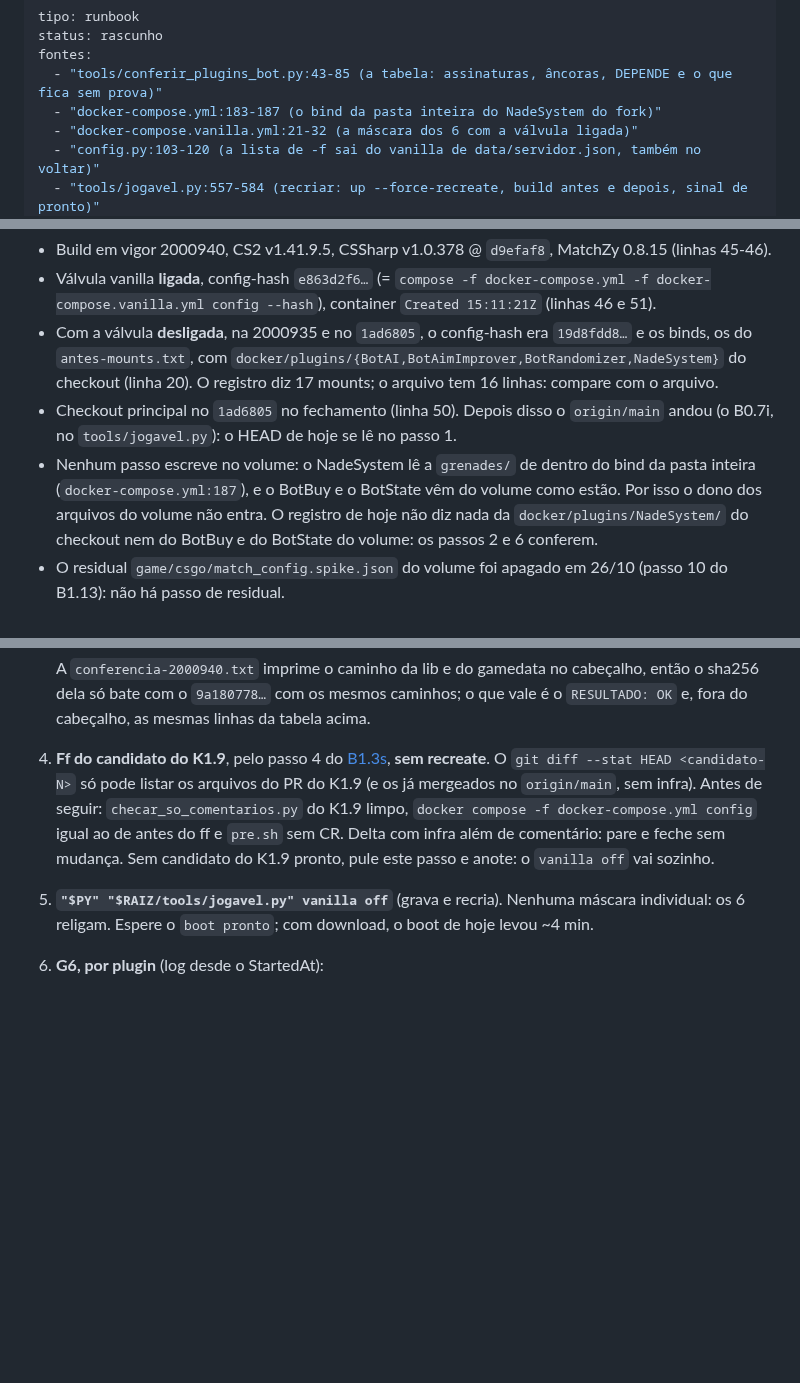
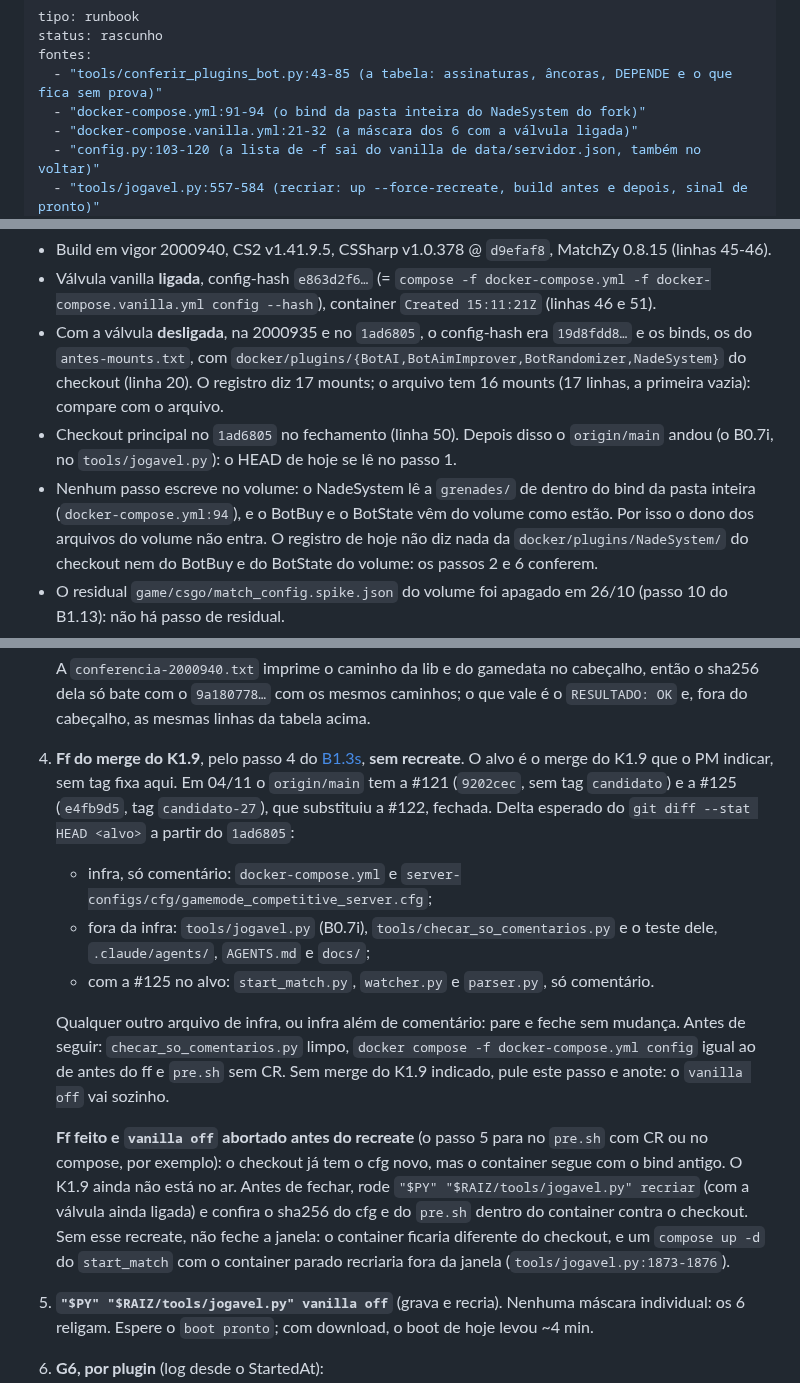
Before and after one commit to rossivictor/cs2-tracker, a Markdown page: docs/runbooks/b1.15-plugins-de-bot-2000940.md, 3 parts joined by grey strips. Rendered like a GitHub page; blank space fills up the shorter version.

Commit message:
Corrigir as fontes e o passo do ff do K1.9 no runbook (card B1.15)
A main trouxe a poda do K1.9 e o bind do NadeSystem mudou de linha no
docker-compose.yml (91-94). O QA da fase 1 pediu as fontes atualizadas,
a contagem certa do antes-mounts.txt, o delta esperado do ff com o alvo
indicado pelo PM e o que fazer se o vanilla off abortar depois do ff.

Co-Authored-By: Claude Sonnet 5.5 <noreply@anthropic.com>

```diff
--- a/docs/runbooks/b1.15-plugins-de-bot-2000940.md
+++ b/docs/runbooks/b1.15-plugins-de-bot-2000940.md
@@ -3,7 +3,7 @@ tipo: runbook
 status: rascunho
 fontes:
   - "tools/conferir_plugins_bot.py:43-85 (a tabela: assinaturas, âncoras, DEPENDE e o que fica sem prova)"
-  - "docker-compose.yml:183-187 (o bind da pasta inteira do NadeSystem do fork)"
+  - "docker-compose.yml:91-94 (o bind da pasta inteira do NadeSystem do fork)"
   - "docker-compose.vanilla.yml:21-32 (a máscara dos 6 com a válvula ligada)"
   - "config.py:103-120 (a lista de -f sai do vanilla de data/servidor.json, também no voltar)"
   - "tools/jogavel.py:557-584 (recriar: up --force-recreate, build antes e depois, sinal de pronto)"
@@ -110,11 +110,11 @@ muda no plugin.
   docker-compose.vanilla.yml config --hash`), container `Created 15:11:21Z` (linhas 46 e 51).
 - Com a válvula **desligada**, na 2000935 e no `1ad6805`, o config-hash era `19d8fdd8…` e os binds,
   os do `antes-mounts.txt`, com `docker/plugins/{BotAI,BotAimImprover,BotRandomizer,NadeSystem}` do
-  checkout (linha 20). O registro diz 17 mounts; o arquivo tem 16 linhas: compare com o arquivo.
+  checkout (linha 20). O registro diz 17 mounts; o arquivo tem 16 mounts (17 linhas, a primeira vazia): compare com o arquivo.
 - Checkout principal no `1ad6805` no fechamento (linha 50). Depois disso o `origin/main` andou
   (o B0.7i, no `tools/jogavel.py`): o HEAD de hoje se lê no passo 1.
 - Nenhum passo escreve no volume: o NadeSystem lê a `grenades/` de dentro do bind da pasta inteira
-  (`docker-compose.yml:187`), e o BotBuy e o BotState vêm do volume como estão. Por isso o dono dos
+  (`docker-compose.yml:94`), e o BotBuy e o BotState vêm do volume como estão. Por isso o dono dos
   arquivos do volume não entra. O registro de hoje não diz nada da `docker/plugins/NadeSystem/` do
   checkout nem do BotBuy e do BotState do volume: os passos 2 e 6 conferem.
 - O residual `game/csgo/match_config.spike.json` do volume foi apagado em 26/10 (passo 10 do
@@ -170,12 +170,28 @@ CSS=/home/steam/cs2-dedicated/game/csgo/addons/counterstrikesharp/plugins
    A `conferencia-2000940.txt` imprime o caminho da lib e do gamedata no cabeçalho, então o sha256
    dela só bate com o `9a180778…` com os mesmos caminhos; o que vale é o `RESULTADO: OK` e, fora
    do cabeçalho, as mesmas linhas da tabela acima.
-4. **Ff do candidato do K1.9**, pelo passo 4 do [B1.3s](b1.3s-cssharp-1.0.378.md), **sem
-   recreate**. O `git diff --stat HEAD <candidato-N>` só pode listar os arquivos do PR do K1.9 (e
-   os já mergeados no `origin/main`, sem infra). Antes de seguir: `checar_so_comentarios.py` do
-   K1.9 limpo, `docker compose -f docker-compose.yml config` igual ao de antes do ff e `pre.sh` sem
-   CR. Delta com infra além de comentário: pare e feche sem mudança. Sem candidato do K1.9 pronto,
-   pule este passo e anote: o `vanilla off` vai sozinho.
+4. **Ff do merge do K1.9**, pelo passo 4 do [B1.3s](b1.3s-cssharp-1.0.378.md), **sem
+   recreate**. O alvo é o merge do K1.9 que o PM indicar, sem tag fixa aqui. Em 04/11 o
+   `origin/main` tem a #121 (`9202cec`, sem tag `candidato`) e a #125 (`e4fb9d5`, tag
+   `candidato-27`), que substituiu a #122, fechada. Delta esperado do `git diff --stat HEAD <alvo>`
+   a partir do `1ad6805`:
+   - infra, só comentário: `docker-compose.yml` e `server-configs/cfg/gamemode_competitive_server.cfg`;
+   - fora da infra: `tools/jogavel.py` (B0.7i), `tools/checar_so_comentarios.py` e o teste dele,
+     `.claude/agents/`, `AGENTS.md` e `docs/`;
+   - com a #125 no alvo: `start_match.py`, `watcher.py` e `parser.py`, só comentário.
+
+   Qualquer outro arquivo de infra, ou infra além de comentário: pare e feche sem mudança. Antes
+   de seguir: `checar_so_comentarios.py` limpo, `docker compose -f docker-compose.yml config` igual
+   ao de antes do ff e `pre.sh` sem CR. Sem merge do K1.9 indicado, pule este passo e anote: o
+   `vanilla off` vai sozinho.
+
+   **Ff feito e `vanilla off` abortado antes do recreate** (o passo 5 para no `pre.sh` com CR ou no
+   compose, por exemplo): o checkout já tem o cfg novo, mas o container segue com o bind antigo. O
+   K1.9 ainda não está no ar. Antes de fechar, rode `"$PY" "$RAIZ/tools/jogavel.py" recriar` (com a
+   válvula ainda ligada) e confira o sha256 do cfg e do `pre.sh` dentro do container contra o
+   checkout. Sem esse recreate, não feche a janela: o container ficaria diferente do checkout, e
+   um `compose up -d` do `start_match` com o container parado recriaria fora da janela
+   (`tools/jogavel.py:1873-1876`).
 5. **`"$PY" "$RAIZ/tools/jogavel.py" vanilla off`** (grava e recria). Nenhuma máscara individual:
    os 6 religam. Espere o `boot pronto`; com download, o boot de hoje levou ~4 min.
 6. **G6, por plugin** (log desde o StartedAt):
```
